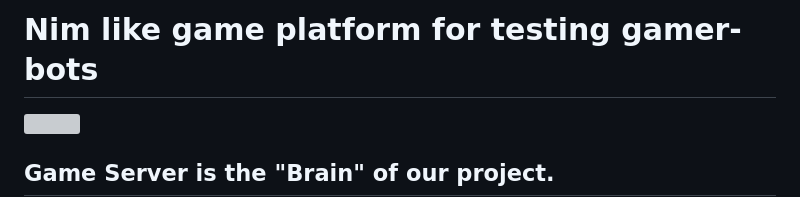
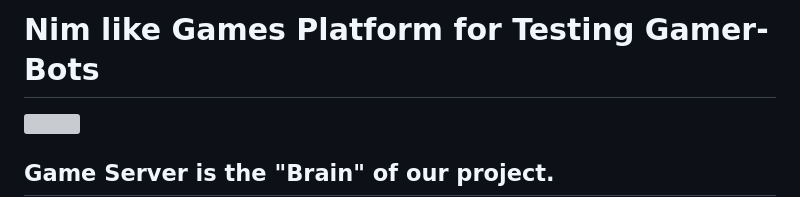
Before and after one commit to belkateerle-tech/akme, a Markdown page: README.md, the part around the change. Drawn GitHub-style; grey boxes are pictures that could not be loaded.

Commit message:
change Header in Readme.md

```diff
--- a/README.md
+++ b/README.md
@@ -1,4 +1,4 @@
-# Nim like game platform for testing gamer-bots
+# Nim like Games Platform for Testing Gamer-Bots
 
 <img src="public/logonew.png">
 
```
